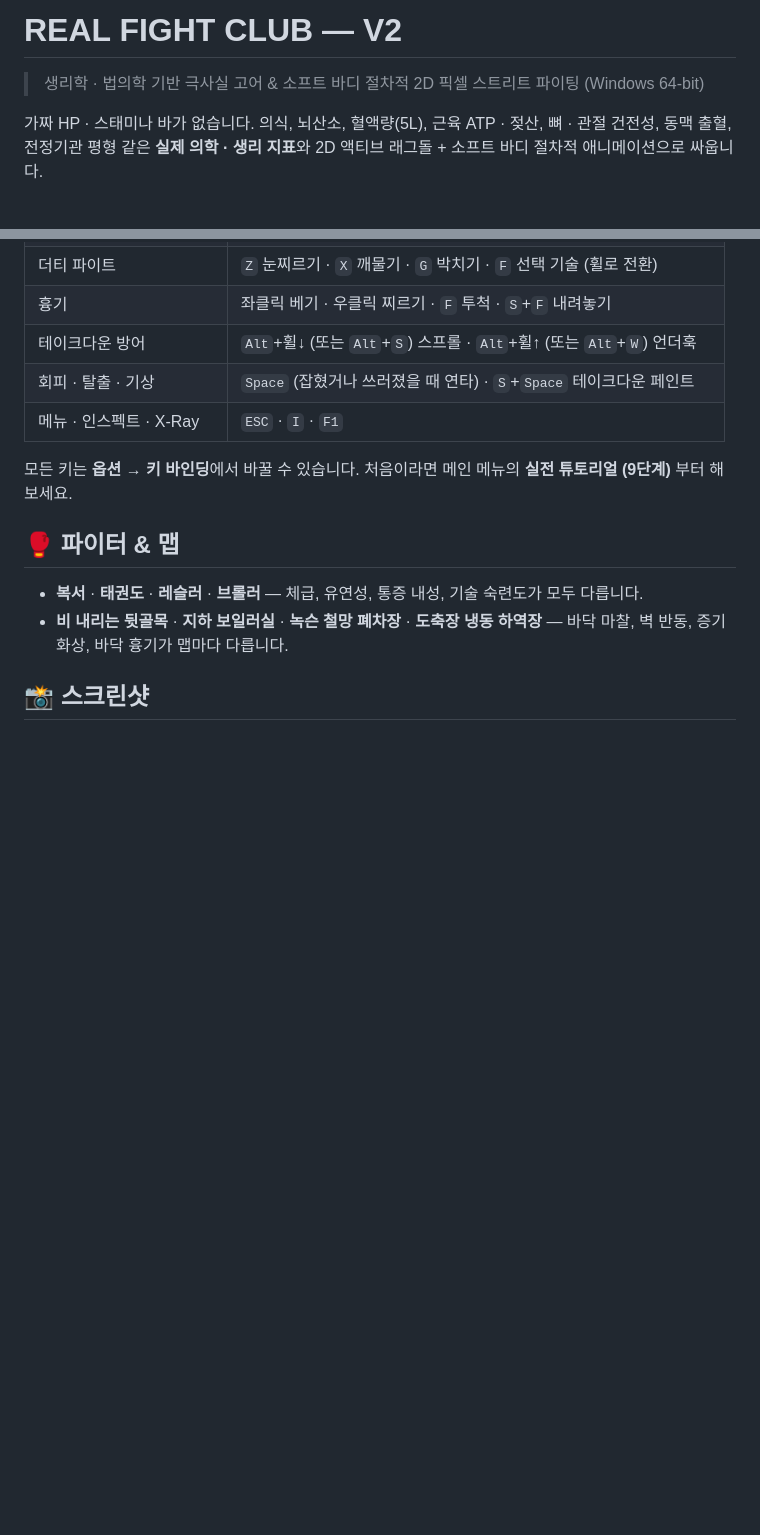
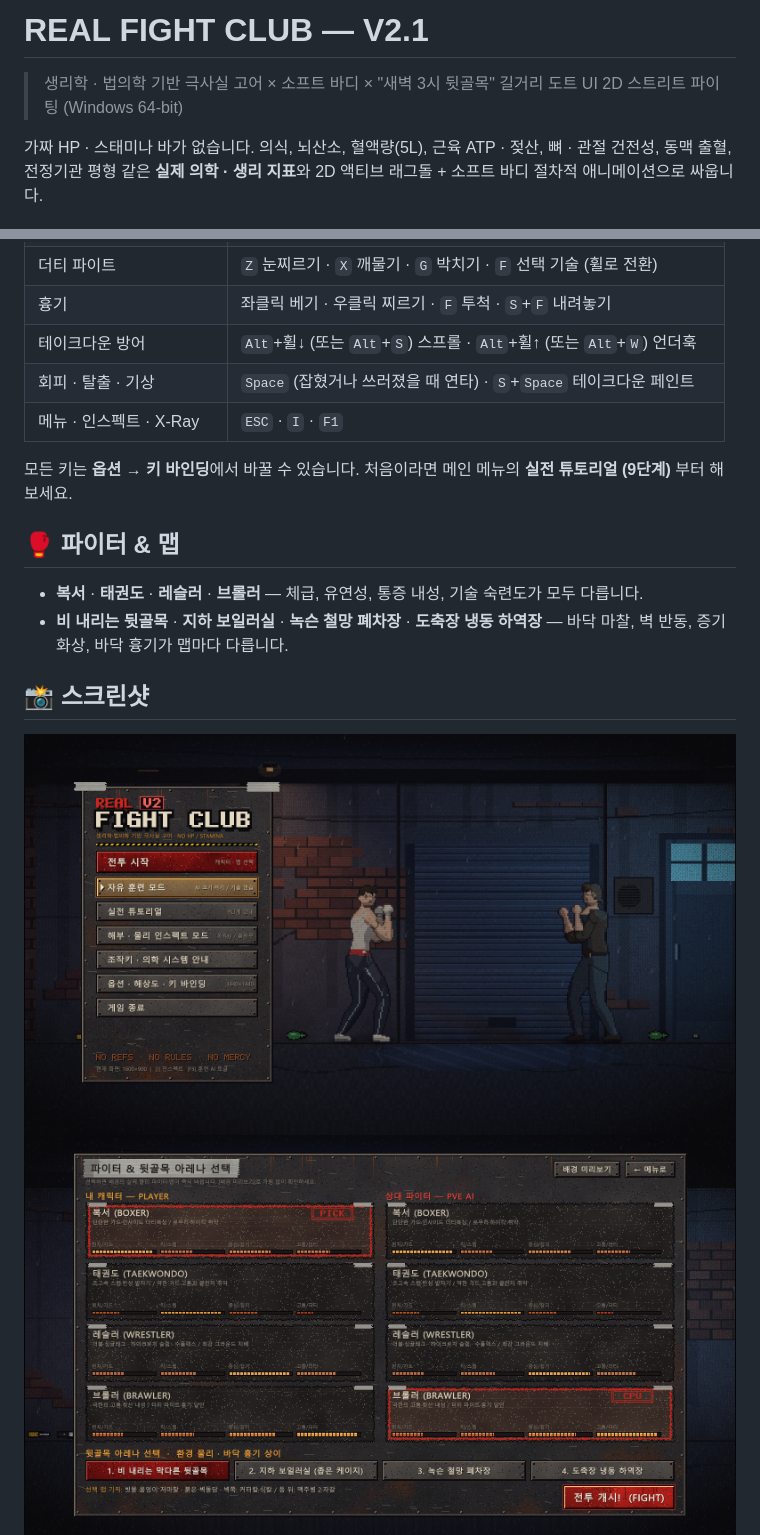
Before and after one commit to byungshinsekki/FIGHT-CLUB, a Markdown page: README.md, 2 parts joined by grey strips. GitHub-like rendering; pictures changed too: docs/screenshots/ui_01_main_menu.png (added), docs/screenshots/ui_02_char_select.png (added); blank space fills up the shorter version.

Commit message:
REAL FIGHT CLUB - V2.1 (Street Pixel UI) release page & screenshots

```diff
--- a/README.md
+++ b/README.md
@@ -1,6 +1,6 @@
-# REAL FIGHT CLUB — V2
+# REAL FIGHT CLUB — V2.1
 
-> 생리학 · 법의학 기반 극사실 고어 & 소프트 바디 절차적 2D 픽셀 스트리트 파이팅 (Windows 64-bit)
+> 생리학 · 법의학 기반 극사실 고어 × 소프트 바디 × "새벽 3시 뒷골목" 길거리 도트 UI 2D 스트리트 파이팅 (Windows 64-bit)
 
 가짜 HP · 스태미나 바가 없습니다. 의식, 뇌산소, 혈액량(5L), 근육 ATP · 젖산, 뼈 · 관절 건전성, 동맥 출혈, 전정기관 평형 같은 **실제 의학 · 생리 지표**와 2D 액티브 래그돌 + 소프트 바디 절차적 애니메이션으로 싸웁니다.
 
@@ -38,6 +38,8 @@
 
 ## 📸 스크린샷
 
+![Street Pixel UI Main Menu](docs/screenshots/ui_01_main_menu.png)
+![Street Pixel UI Character Select](docs/screenshots/ui_02_char_select.png)
 ![Idle Back Alley](docs/screenshots/v13_01_idle_30s.png)
 ![Face Close-up](docs/screenshots/v15_01_face_closeup_mutilation.png)
 ![Blade Slash](docs/screenshots/v15_02_blade_slash_torn_cloth.png)
```
Also changed, not shown: other parts of README.md (+16 -20 lines).
